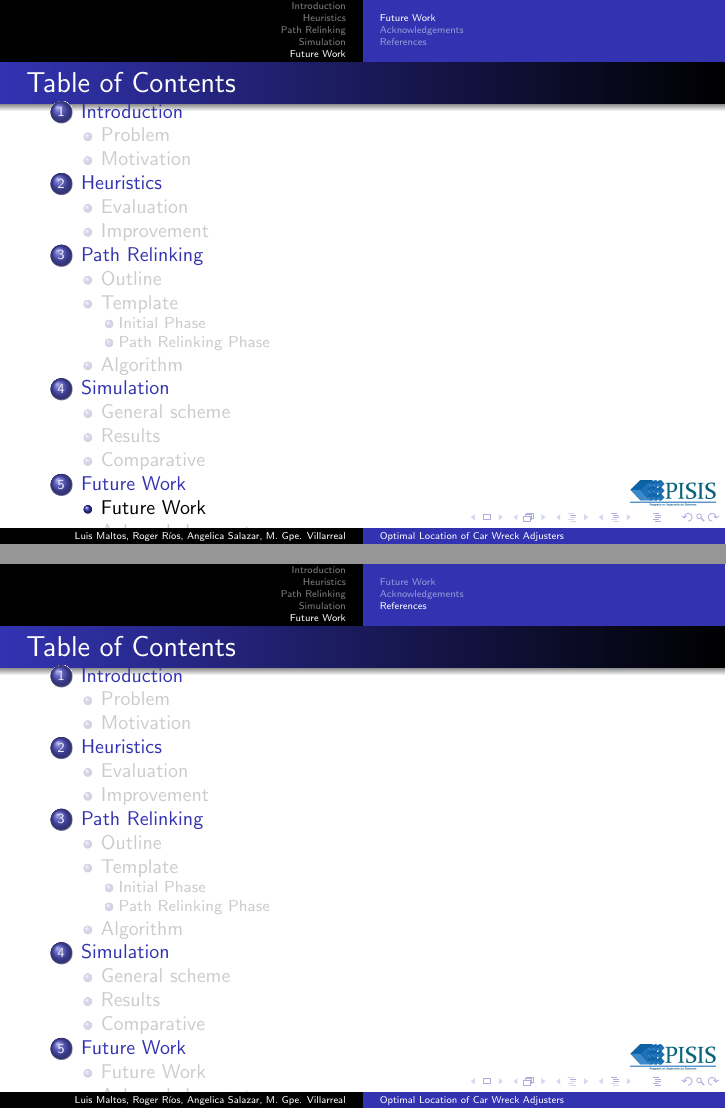
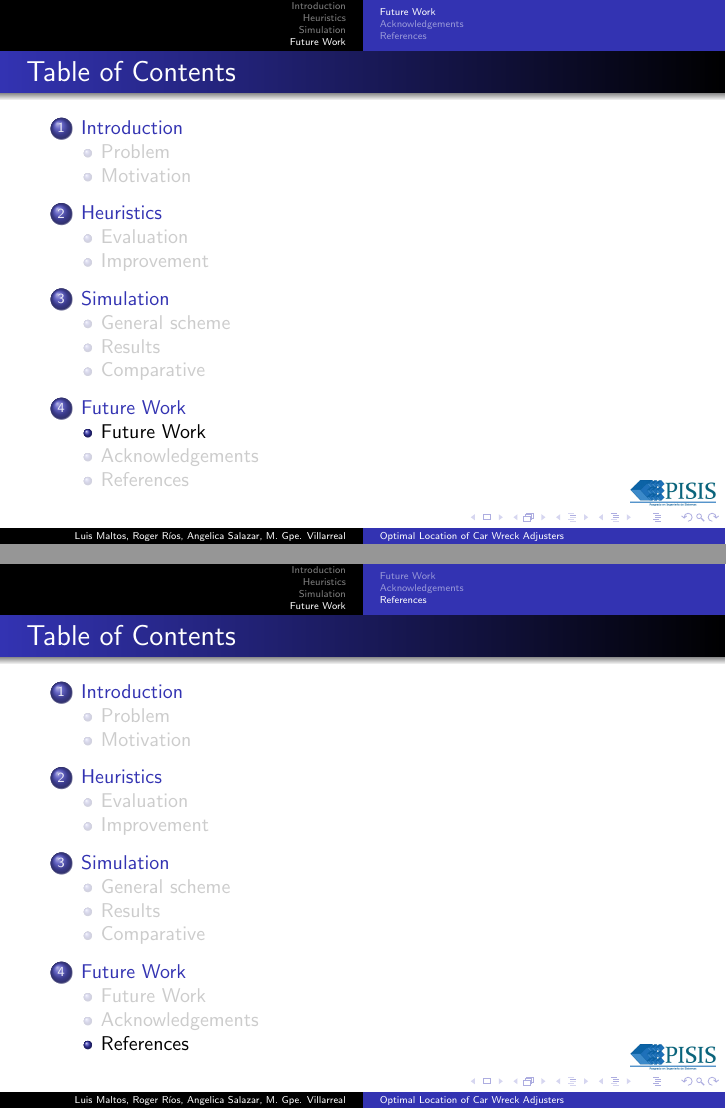
Before and after one commit to ma1t05/DOS_meeting, LaTeX slides (DOS-20160212.tex): pages 43 and 47 of 48 before the commit and pages 29 and 33 of 34 after it, joined at a grey line. Compiled offline with pdfLaTeX.

Commit message:
Remove path relinking section

```diff
--- a/DOS-20160212.tex
+++ b/DOS-20160212.tex
@@ -55,7 +55,6 @@
 \include{Introduction}
 \include{Evaluation}
 \include{Improvement}
-\include{PathRelinking}
 \include{Simulation}
 %%% Future Work %%
 \include{FutureWork}
```
